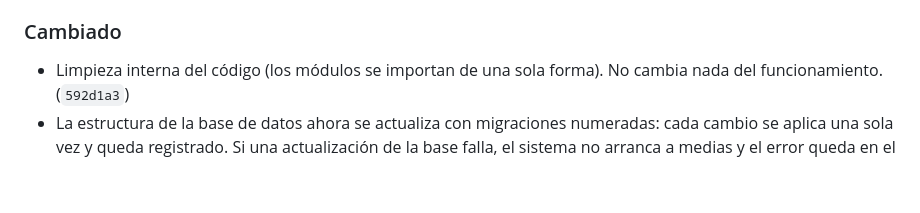
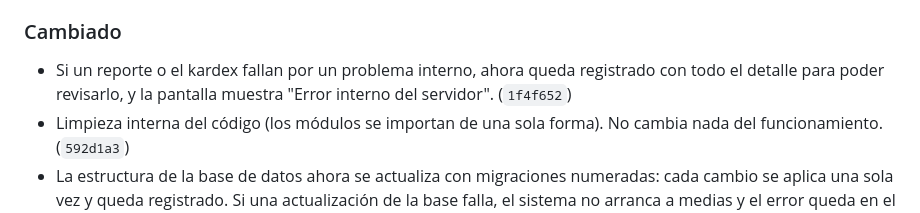
Before and after one commit to Jonnyonz/Tracker360, a Markdown page: CHANGELOG.md, the part around the change. GitHub-like rendering; blank space fills up the shorter version.

Commit message:
CHANGELOG: errores internos de reportes y kardex
Co-Authored-By: Claude Opus 5.5 <noreply@anthropic.com>

```diff
--- a/CHANGELOG.md
+++ b/CHANGELOG.md
@@ -23,6 +23,8 @@ Cambios de Tracker360, del más nuevo al más viejo. Cada entrada corresponde a
   veces al mismo tiempo: la segunda alta espera y se rechaza. (`dd67505`)
 
 ### Cambiado
+- Si un reporte o el kardex fallan por un problema interno, ahora queda registrado con todo el
+  detalle para poder revisarlo, y la pantalla muestra "Error interno del servidor". (`1f4f652`)
 - Limpieza interna del código (los módulos se importan de una sola forma). No cambia nada del
   funcionamiento. (`592d1a3`)
 - La estructura de la base de datos ahora se actualiza con migraciones numeradas: cada cambio se
```
